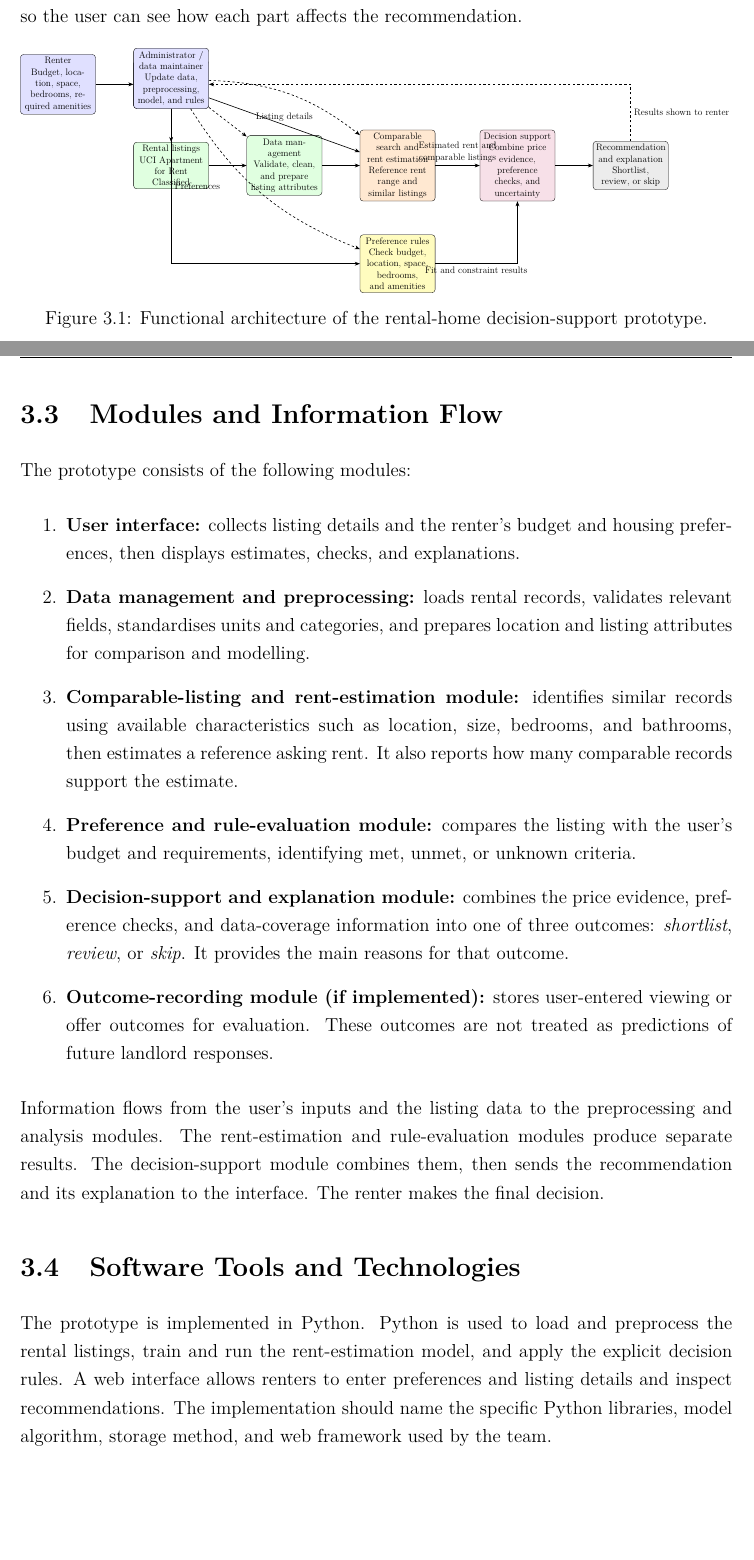
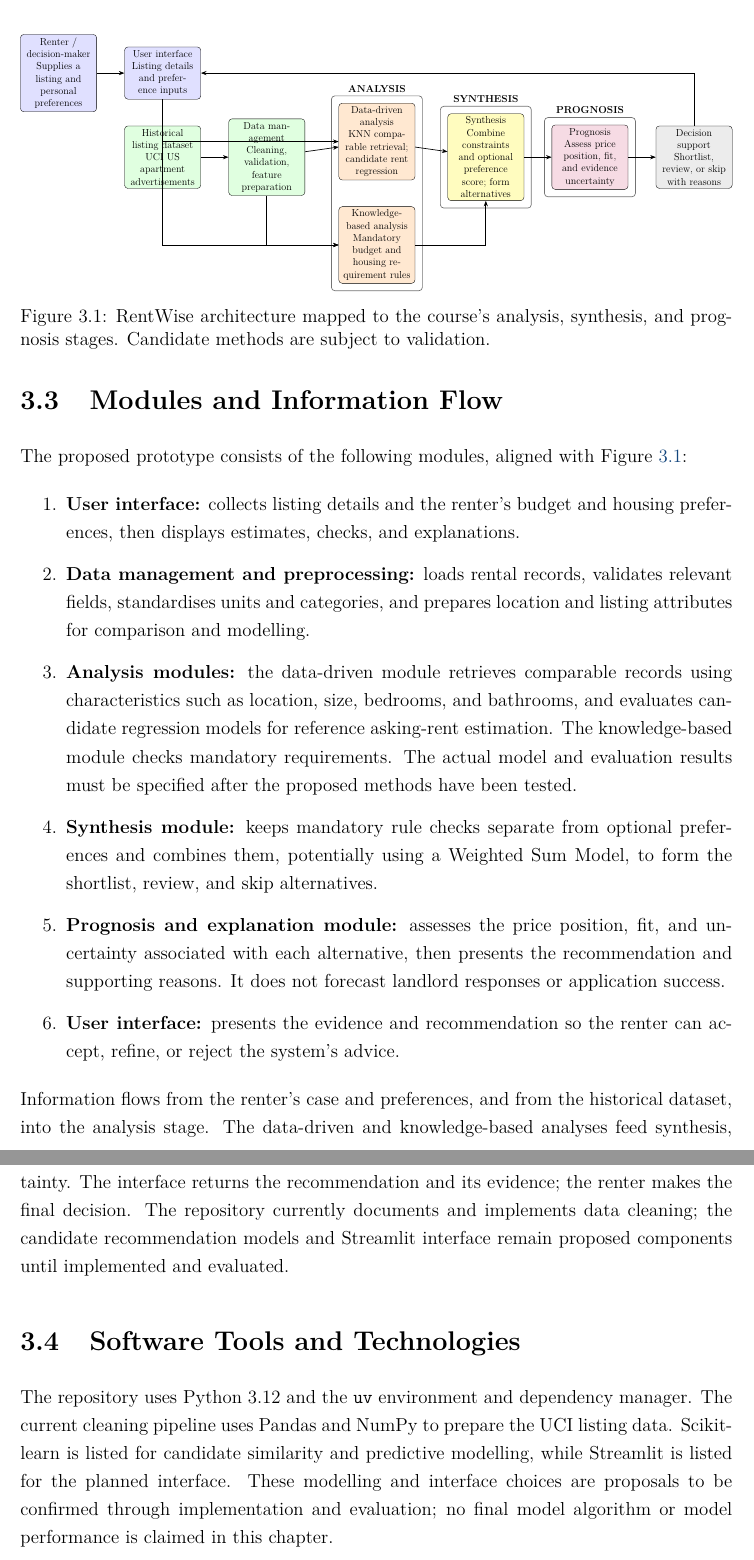
Before and after one commit to OmarMorales71/rentwise-idss, a LaTeX thesis (report/main.tex): two parts of pages 14 and 15 of 33 before the commit and two parts of pages 15 and 16 of 34 after it, joined at a grey line, cut at the place of the change, the shorter picture padded with empty space. Compiled offline with pdfLaTeX.

Commit message:
Align report architecture with IDSS course stages

```diff
--- a/report/main.tex
+++ b/report/main.tex
@@ -297 +292,0 @@ estimated rent range, comparable listings, requirement checks, and
-recommendation; records viewing or offer outcomes when available. \\
@@ -338,3 +342,0 @@ checks whether the rent is within budget and whether the listing meets
-minimum space, bedroom, location, and required-amenity preferences.
-These checks are kept distinct from the rent estimate so the user can
-see how each part affects the recommendation.
@@ -344,83 +361,78 @@ see how each part affects the recommendation.
 \resizebox{\textwidth}{!}{%
 \begin{tikzpicture}[
   >=Stealth,
-  node distance=1.5cm and 1.7cm,
+  node distance=1.1cm and 1.15cm,
   block/.style={
     draw,
     rounded corners,
     align=center,
-    minimum width=3.3cm,
-    minimum height=1.15cm,
-    text width=3.1cm
+    minimum width=3.1cm,
+    minimum height=1.05cm,
+    text width=2.9cm
   },
   user/.style={block, fill=blue!12},
   data/.style={block, fill=green!12},
-  model/.style={block, fill=orange!18},
-  rules/.style={block, fill=yellow!25},
-  support/.style={block, fill=purple!12},
+  analysis/.style={block, fill=orange!18},
+  synthesis/.style={block, fill=yellow!25},
+  prognosis/.style={block, fill=purple!14},
   output/.style={block, fill=gray!15},
-  flow/.style={->, thick},
-  feedback/.style={->, thick, dashed}
+  stage/.style={draw=black!55, rounded corners, thick, inner sep=0.3cm},
+  flow/.style={->, thick}
 ]
 
-% User-facing input
-\node[user] (renter) {Renter\\
-Budget, location, space, bedrooms, required amenities};
+% Actors and input components
+\node[user] (renter) {Renter / decision-maker\\
+Supplies a listing and personal preferences};
+\node[user, right=of renter] (interface) {User interface\\
+Listing details and preference inputs};
+\node[data, below=of interface] (dataset) {Historical listing dataset\\
+UCI US apartment advertisements};
+\node[data, right=of dataset] (management) {Data management\\
+Cleaning, validation, feature preparation};
 
-\node[user, right=of renter] (interface) {Web interface\\
-Enter or select a listing and preferences};
+% The three stages from the course's cognitive-oriented architecture
+\node[analysis, right=1.4cm of management, yshift=0.65cm] (compare) {Data-driven analysis\\
+KNN comparable retrieval; candidate rent regression};
+\node[analysis, below=of compare] (constraints) {Knowledge-based analysis\\
+Mandatory budget and housing requirement rules};
+\node[synthesis, right=1.35cm of compare, yshift=-0.65cm] (synth) {Synthesis\\
+Combine constraints and optional preference score; form alternatives};
+\node[prognosis, right=of synth] (prognosis) {Prognosis\\
+Assess price position, fit, and evidence uncertainty};
+\node[output, right=of prognosis] (recommendation) {Decision support\\
+Shortlist, review, or skip with reasons};
 
-% Data and model path
-\node[data, below=of interface] (dataset) {Rental listings\\
-UCI Apartment for Rent Classified};
+% Visually group analysis modules
+\node[stage, fit=(compare)(constraints),
+  label={[font=\bfseries]above:ANALYSIS}] (analysis-stage) {};
+\node[stage, fit=(synth),
+  label={[font=\bfseries]above:SYNTHESIS}] (synthesis-stage) {};
+\node[stage, fit=(prognosis),
+  label={[font=\bfseries]above:PROGNOSIS}] (prognosis-stage) {};
 
-\node[data, right=of dataset] (preprocess) {Data management\\
-Validate, clean, and prepare listing attributes};
-
-\node[model, right=of preprocess] (estimate) {Comparable search and\\rent estimation\\
-Reference rent range and similar listings};
-
-% User preference/rule path
-\node[rules, below=of estimate] (rules) {Preference rules\\
-Check budget, location, space, bedrooms, and amenities};
-
-% Integration and output
-\node[support, right=2cm of estimate] (integration) {Decision support\\
-Combine price evidence, preference checks, and uncertainty};
-
-\node[output, right=of integration] (result) {Recommendation and explanation\\
-Shortlist, review, or skip};
-
-% Optional admin
-\node[user, above=of dataset] (admin) {Administrator / data maintainer\\
-Update data, preprocessing, model, and rules};
-
-% Information flows
+% Data and user flows
 \draw[flow] (renter) -- (interface);
-\draw[flow] (interface) -- node[above, align=center] {Listing details} (estimate);
-\draw[flow] (interface) |- node[pos=0.25, right, align=left] {Preferences} (rules);
-
-\draw[flow] (dataset) -- (preprocess);
-\draw[flow] (preprocess) -- (estimate);
-\draw[flow] (estimate) -- node[above, align=center] {Estimated rent and\\comparable listings} (integration);
-\draw[flow] (rules) -| node[pos=0.25, below, align=center] {Fit and constraint results} (integration);
-\draw[flow] (integration) -- (result);
-\draw[feedback] (result) |- node[pos=0.25, right, align=left] {Results shown to renter} (interface);
-
-\draw[feedback] (admin) -- (dataset);
-\draw[feedback] (admin) -- (preprocess);
-\draw[feedback] (admin) to[bend left=18] (estimate);
-\draw[feedback] (admin) to[bend right=18] (rules);
+\draw[flow] (interface) |- (compare);
+\draw[flow] (interface) |- (constraints);
+\draw[flow] (dataset) -- (management);
+\draw[flow] (management) -- (compare);
+\draw[flow] (management) |- (constraints);
+\draw[flow] (compare) -- (synth);
+\draw[flow] (constraints) -| (synth);
+\draw[flow] (synth) -- (prognosis);
+\draw[flow] (prognosis) -- (recommendation);
+\draw[flow] (recommendation) |- (interface);
 
 \end{tikzpicture}%
 }
-\caption{Functional architecture of the rental-home decision-support prototype.}
+\caption{RentWise architecture mapped to the course's analysis, synthesis, and prognosis stages. Candidate methods are subject to validation.}
 \label{fig:idss-architecture}
 \end{figure}
 
 \section{Modules and Information Flow}
 
-The prototype consists of the following modules:
+The proposed prototype consists of the following modules, aligned with
+Figure~\ref{fig:idss-architecture}:
 
 \begin{enumerate}
   \item \textbf{User interface:} collects listing details and the renter's
@@ -431,39 +443,45 @@ The prototype consists of the following modules:
   validates relevant fields, standardises units and categories, and
   prepares location and listing attributes for comparison and modelling.
 
-  \item \textbf{Comparable-listing and rent-estimation module:} identifies
-  similar records using available characteristics such as location, size,
-  bedrooms, and bathrooms, then estimates a reference asking rent. It
-  also reports how many comparable records support the estimate.
+  \item \textbf{Analysis modules:} the data-driven module retrieves
+  comparable records using characteristics such as location, size,
+  bedrooms, and bathrooms, and evaluates candidate regression models for
+  reference asking-rent estimation. The knowledge-based module checks
+  mandatory requirements. The actual model and evaluation results must
+  be specified after the proposed methods have been tested.
 
-  \item \textbf{Preference and rule-evaluation module:} compares the
-  listing with the user's budget and requirements, identifying met,
-  unmet, or unknown criteria.
+  \item \textbf{Synthesis module:} keeps mandatory rule checks separate
+  from optional preferences and combines them, potentially using a
+  Weighted Sum Model, to form the shortlist, review, and skip alternatives.
 
-  \item \textbf{Decision-support and explanation module:} combines the
-  price evidence, preference checks, and data-coverage information into
-  one of three outcomes: \emph{shortlist}, \emph{review}, or \emph{skip}.
-  It provides the main reasons for that outcome.
+  \item \textbf{Prognosis and explanation module:} assesses the price
+  position, fit, and uncertainty associated with each alternative, then
+  presents the recommendation and supporting reasons. It does not
+  forecast landlord responses or application success.
 
-  \item \textbf{Outcome-recording module (if implemented):} stores
-  user-entered viewing or offer outcomes for evaluation. These outcomes
-  are not treated as predictions of future landlord responses.
+  \item \textbf{User interface:} presents the evidence and recommendation
+  so the renter can accept, refine, or reject the system's advice.
 \end{enumerate}
 
-Information flows from the user's inputs and the listing data to the
-preprocessing and analysis modules. The rent-estimation and rule-evaluation
-modules produce separate results. The decision-support module combines
-them, then sends the recommendation and its explanation to the interface.
-The renter makes the final decision.
+Information flows from the renter's case and preferences, and from the
+historical dataset, into the analysis stage. The data-driven and
+knowledge-based analyses feed synthesis, which forms decision
+alternatives. Prognosis assesses their price position, fit, and
+uncertainty. The interface returns the recommendation and its evidence;
+the renter makes the final decision. The repository currently documents
+and implements data cleaning; the candidate recommendation models and
+Streamlit interface remain proposed components until implemented and
+evaluated.
 
 \section{Software Tools and Technologies}
 
-The prototype is implemented in Python. Python is used to load and
-preprocess the rental listings, train and run the rent-estimation model,
-and apply the explicit decision rules. A web interface allows renters
-to enter preferences and listing details and inspect recommendations.
-The implementation should name the specific Python libraries, model
-algorithm, storage method, and web framework used by the team.
+The repository uses Python 3.12 and the \texttt{uv} environment and
+dependency manager. The current cleaning pipeline uses Pandas and NumPy
+to prepare the UCI listing data. Scikit-learn is listed for candidate
+similarity and predictive modelling, while Streamlit is listed for the
+planned interface. These modelling and interface choices are proposals
+to be confirmed through implementation and evaluation; no final model
+algorithm or model performance is claimed in this chapter.
 
 % ============================================================
 % 4. DATA PREPROCESSING
```
Also changed, not shown: report/main.tex (97 more changed lines).
